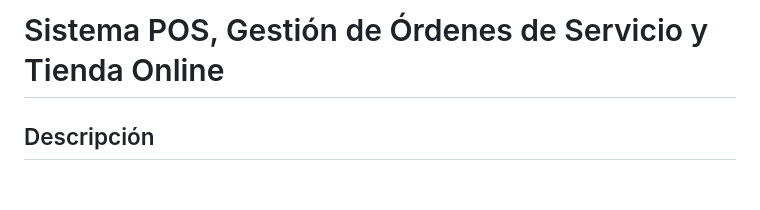
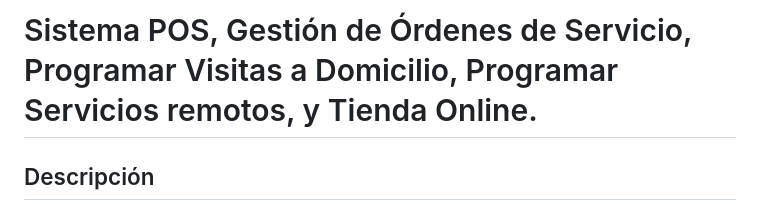
Before and after one commit to Sabalero23/sistema_pos_reparacion, a Markdown page: README.md, the part around the change. GitHub-like rendering; blank space fills up the shorter version.

```diff
--- a/README.md
+++ b/README.md
@@ -1,4 +1,4 @@
-# Sistema POS, Gestión de Órdenes de Servicio y Tienda Online
+# Sistema POS, Gestión de Órdenes de Servicio, Programar Visitas a Domicilio, Programar Servicios remotos, y Tienda Online.
 
 ## Descripción
 Este sistema es una solución integral para negocios que combinan ventas de productos con servicios de reparación y ahora incluye una tienda online. Desarrollado en PHP, ofrece una plataforma robusta para la gestión eficiente de operaciones diarias, inventario, ventas, servicio al cliente y comercio electrónico.
```
